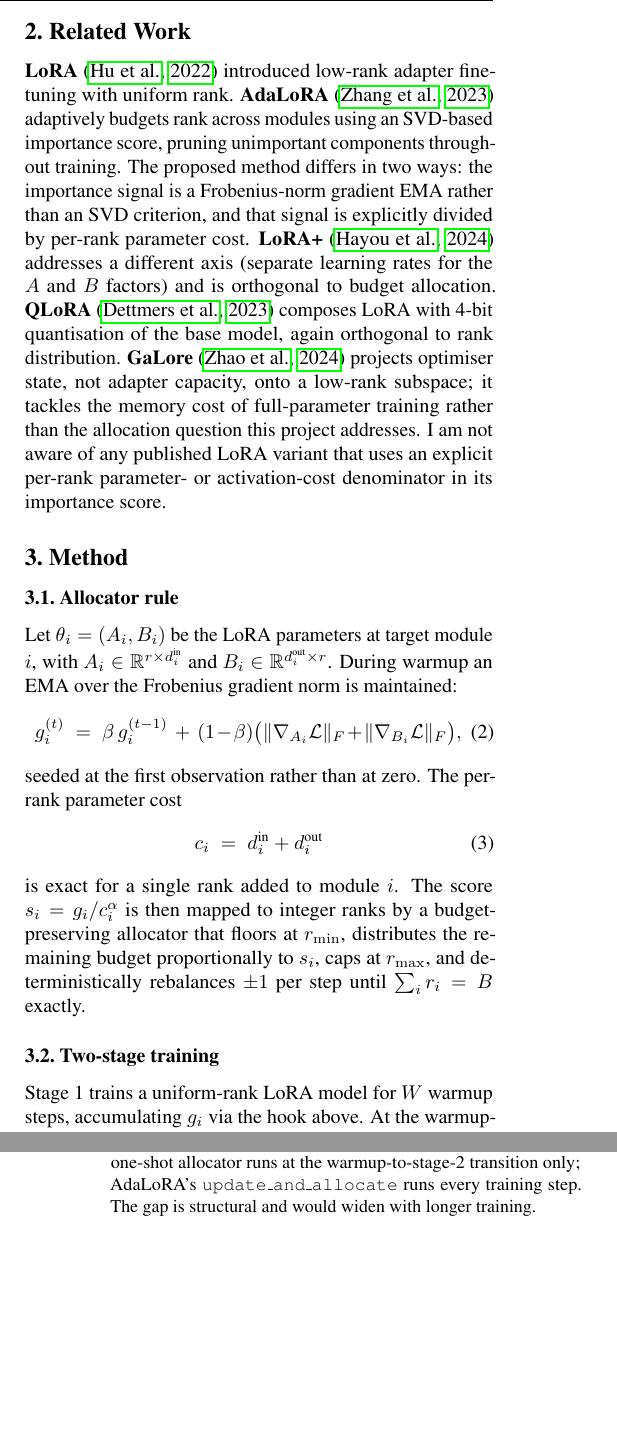
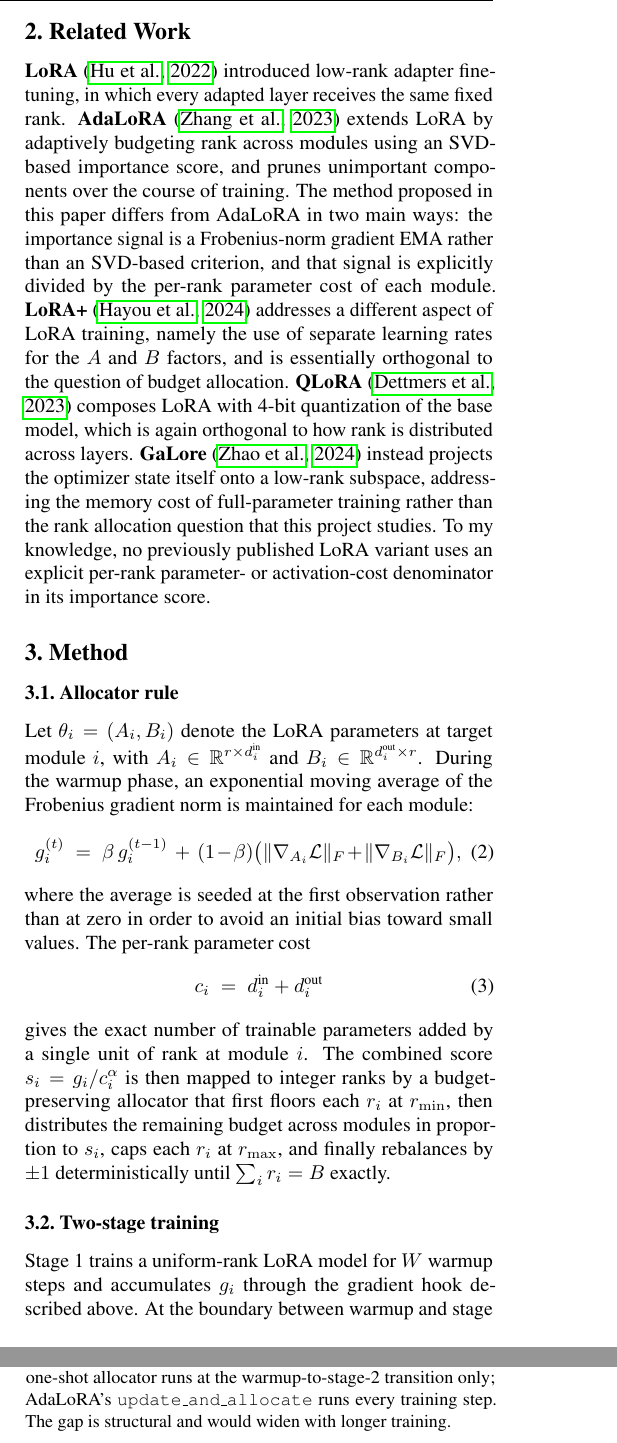
Before and after one commit to d-wang1/hardware-aware-adaptive-lora, a LaTeX paper (paper/main.tex): two parts of the columns of pages 2 and 5 of 8, joined at a grey line, cut so that both start at the same text, the shorter picture padded with empty space. Compiled offline with pdfLaTeX.

Commit message:
paper: rewrite related work + method in user's voice
Section 2 (Related Work):
- Loosened the dense single-paragraph "X does Y. Z does W." rhythm
  into longer flowing sentences with explicit positioning ("which
  is again orthogonal to how rank is distributed across layers"
  instead of the bare "again orthogonal to rank distribution").
- Replaced the bare "I am not aware of any" with the more natural
  "To my knowledge, no previously published LoRA variant uses ...".
- Kept the bold method-name typographic anchors (LoRA, AdaLoRA,
  LoRA+, QLoRA, GaLore) since they read clearly.

Section 3 (Method):
- 3.1: opened with "Let theta_i denote ..." (slightly more formal
  register matching the user's kidney paper). The justification for
  the EMA seeding ("in order to avoid an initial bias toward small
  values") is now stated explicitly, rather than just dropped as
  a parenthetical "seeded at the first observation rather than at
  zero".
- 3.2: replaced the em-dashed aside "A dynamic in-training variant
  --- re-running the allocator periodically rather than once ---
  is out of scope" with a comma-separated continuation. Added a
  one-sentence justification for keeping warmup short.
- Algorithm box: "Initialise" -> "Initialize", "Optimiser step"
  -> "Optimizer step" for American spelling consistency.

Also Americanized three other British spellings elsewhere in the
file ("optimiser" in section 4, "optimiser-state" in section 5.2,
"behaviour generalises" in section 6) so the spelling is consistent
across the whole paper.

Equations, citations, references, and the algorithm-box steps are
all unchanged.

Co-Authored-By: Claude Opus 4.7 <noreply@anthropic.com>

```diff
--- a/paper/main.tex
+++ b/paper/main.tex
@@ -164,22 +164,25 @@
 \label{sec:related}
 
 \textbf{LoRA} \cite{hu2022lora} introduced low-rank adapter
-fine-tuning with uniform rank. \textbf{AdaLoRA} \cite{zhang2023adalora}
-adaptively budgets rank across modules using an SVD-based importance
-score, pruning unimportant components throughout training. The
-proposed method differs in two ways: the importance signal is a
-Frobenius-norm gradient EMA rather than an SVD criterion, and that
-signal is explicitly divided by per-rank parameter cost. \textbf{LoRA+} \cite{hayou2024loraplus}
-addresses a different axis (separate learning rates for the $A$ and $B$
-factors) and is orthogonal to budget allocation. \textbf{QLoRA}
-\cite{dettmers2023qlora} composes LoRA with 4-bit quantisation of the
-base model, again orthogonal to rank distribution. \textbf{GaLore}
-\cite{zhao2024galore} projects optimiser state, not adapter capacity,
-onto a low-rank subspace; it tackles the memory cost of full-parameter
-training rather than the allocation question this project addresses.
-I am not aware of any published LoRA variant that uses an explicit
-per-rank parameter- or activation-cost denominator in its importance
-score.
+fine-tuning, in which every adapted layer receives the same fixed
+rank. \textbf{AdaLoRA} \cite{zhang2023adalora} extends LoRA by
+adaptively budgeting rank across modules using an SVD-based importance
+score, and prunes unimportant components over the course of training.
+The method proposed in this paper differs from AdaLoRA in two main
+ways: the importance signal is a Frobenius-norm gradient EMA rather
+than an SVD-based criterion, and that signal is explicitly divided by
+the per-rank parameter cost of each module. \textbf{LoRA+}
+\cite{hayou2024loraplus} addresses a different aspect of LoRA training,
+namely the use of separate learning rates for the $A$ and $B$ factors,
+and is essentially orthogonal to the question of budget allocation.
+\textbf{QLoRA} \cite{dettmers2023qlora} composes LoRA with 4-bit
+quantization of the base model, which is again orthogonal to how rank
+is distributed across layers. \textbf{GaLore} \cite{zhao2024galore}
+instead projects the optimizer state itself onto a low-rank subspace,
+addressing the memory cost of full-parameter training rather than the
+rank allocation question that this project studies. To my knowledge,
+no previously published LoRA variant uses an explicit per-rank
+parameter- or activation-cost denominator in its importance score.
 
 \section{Method}
 \label{sec:method}
@@ -187,29 +190,32 @@
 \subsection{Allocator rule}
 \label{sec:method-rule}
 
-Let $\theta_i = (A_i, B_i)$ be the LoRA parameters at target module $i$,
-with $A_i \in \mathbb{R}^{r \times d_i^{\text{in}}}$ and
-$B_i \in \mathbb{R}^{d_i^{\text{out}} \times r}$. During warmup an
-EMA over the Frobenius gradient norm is maintained:
+Let $\theta_i = (A_i, B_i)$ denote the LoRA parameters at target module
+$i$, with $A_i \in \mathbb{R}^{r \times d_i^{\text{in}}}$ and
+$B_i \in \mathbb{R}^{d_i^{\text{out}} \times r}$. During the warmup
+phase, an exponential moving average of the Frobenius gradient norm is
+maintained for each module:
 \begin{equation}
 g_i^{(t)} \;=\; \beta\, g_i^{(t-1)} \;+\; (1-\beta)
    \bigl(\|\nabla_{A_i} \mathcal{L}\|_F + \|\nabla_{B_i} \mathcal{L}\|_F\bigr),
 \end{equation}
-seeded at the first observation rather than at zero. The per-rank
-parameter cost
+where the average is seeded at the first observation rather than at
+zero in order to avoid an initial bias toward small values. The
+per-rank parameter cost
 \begin{equation}
 c_i \;=\; d_i^{\text{in}} + d_i^{\text{out}}
 \end{equation}
-is exact for a single rank added to module $i$. The score
-$s_i = g_i / c_i^{\alpha}$ is then mapped to integer ranks by a
-budget-preserving allocator that floors at $r_{\min}$, distributes the
-remaining budget proportionally to $s_i$, caps at $r_{\max}$, and
-deterministically rebalances $\pm 1$ per step until $\sum_i r_i = B$
-exactly.
+gives the exact number of trainable parameters added by a single unit
+of rank at module $i$. The combined score $s_i = g_i / c_i^{\alpha}$
+is then mapped to integer ranks by a budget-preserving allocator that
+first floors each $r_i$ at $r_{\min}$, then distributes the remaining
+budget across modules in proportion to $s_i$, caps each $r_i$ at
+$r_{\max}$, and finally rebalances by $\pm 1$ deterministically until
+$\sum_i r_i = B$ exactly.
 
 \subsection{Two-stage training}
 \label{sec:method-twostage}
 
-Stage 1 trains a uniform-rank LoRA model for $W$ warmup steps,
-accumulating $g_i$ via the hook above. At the warmup-to-stage-2
-transition the allocator runs once inside an instrumented timing block
+Stage 1 trains a uniform-rank LoRA model for $W$ warmup steps and
+accumulates $g_i$ through the gradient hook described above. At the
+boundary between warmup and stage 2, the allocator is run once inside
```
Also changed, not shown: paper/main.tex (36 more changed lines).
